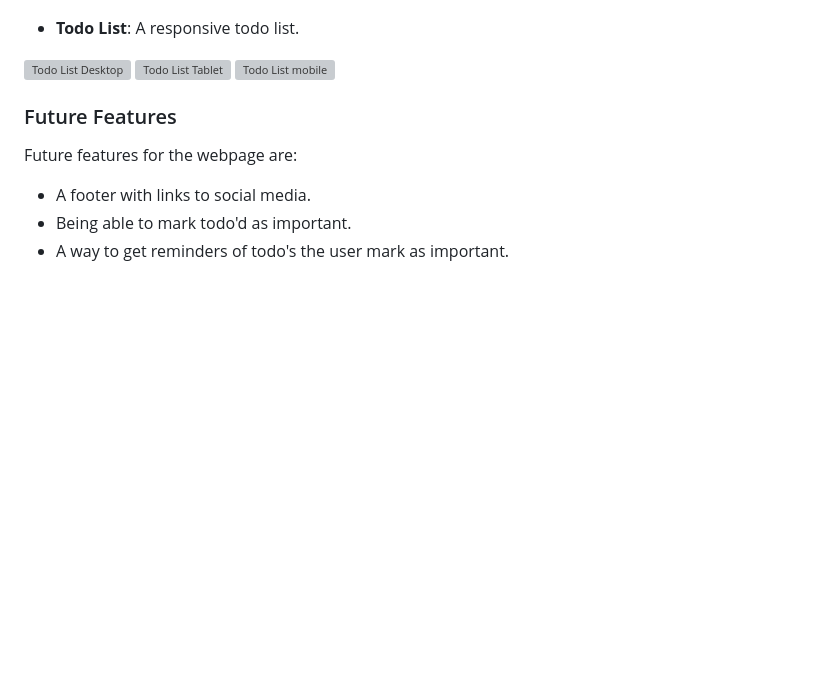
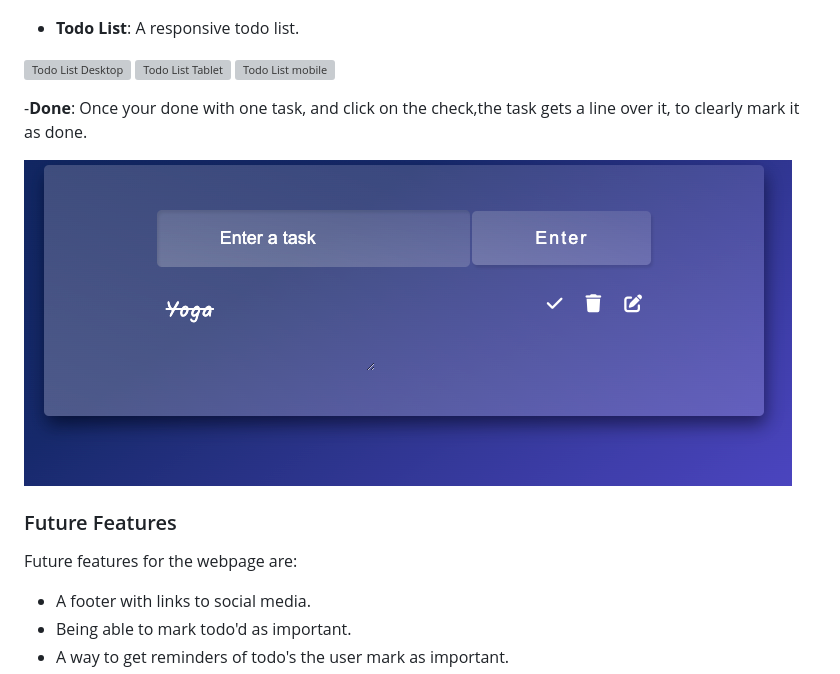
Before and after one commit to Annibor/flowfocus-daily-planner, a Markdown page: README.md, the part around the change. GitHub-like rendering; pictures changed too: docs/screenshots/marked-done.png (added); blank space fills up the shorter version; grey boxes are pictures that could not be loaded.

Commit message:
Docs: add mrked as done

```diff
--- a/README.md
+++ b/README.md
@@ -129,6 +129,10 @@ I used [CSS Gradient](https://cssgradient.io/) to make the gradient background f
 ![Todo List Desktop](./docs/screenshots)
 ![Todo List Tablet](./docs/screenshots)
 ![Todo List mobile](./docs/screenshots)
+
+-**Done**: Once your done with one task, and click on the check,the task gets a line over it, to clearly mark it as done.
+
+![Line-through when marked as done](./docs/screenshots/marked-done.png)
 
 ### Future Features
 
```
Also changed, not shown: 1 other file.
